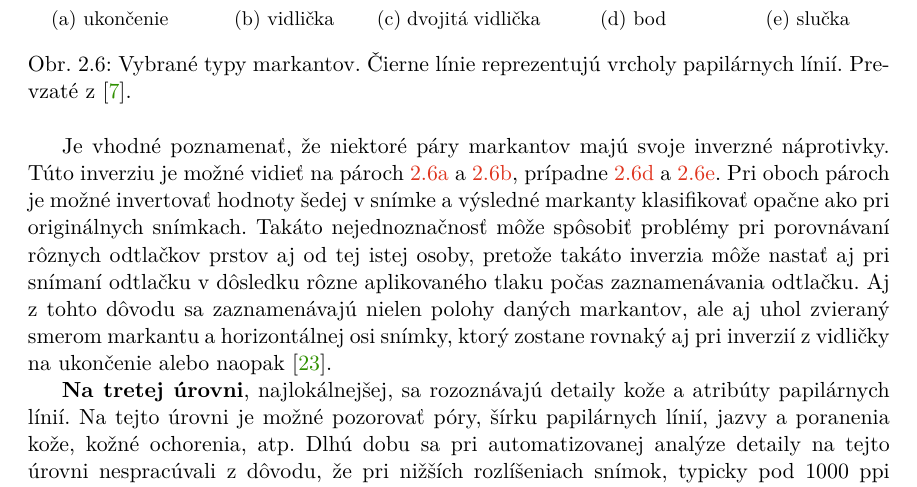
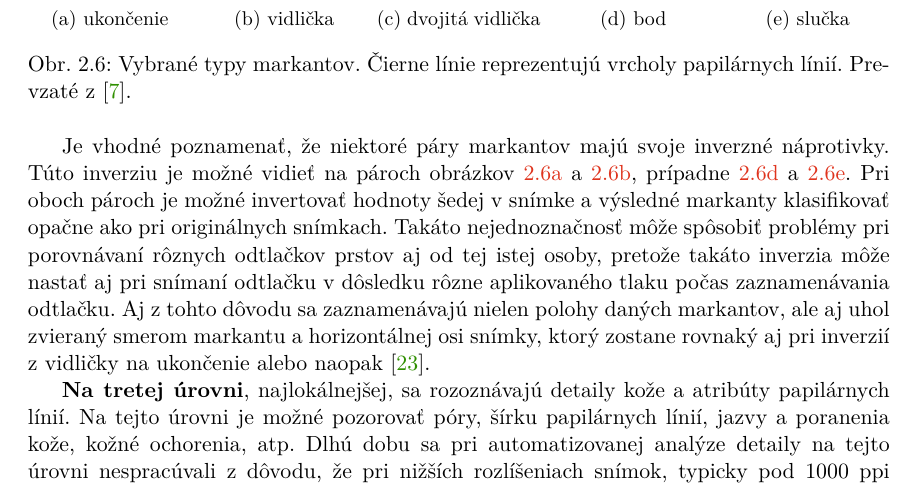
Before and after one commit to pemeth/wsq_editor, a LaTeX thesis (doc/xnemet04.tex, which reads doc/projekt-01-kapitoly-chapters.tex): part of page 13 of 58, cut so that both start at the same text. Compiled offline with pdfLaTeX.

Commit message:
Add reference specifier

```diff
--- a/doc/projekt-01-kapitoly-chapters.tex
+++ b/doc/projekt-01-kapitoly-chapters.tex
@@ -332,7 +332,7 @@
     \label{obr:typy_markantov}
   \end{figure*}
 
-  Je vhodné poznamenať, že niektoré páry markantov majú svoje inverzné náprotivky. Túto inverziu je možné vidieť na pároch~{\ref{obr:markant_ukoncenie}}
+  Je vhodné poznamenať, že niektoré páry markantov majú svoje inverzné náprotivky. Túto inverziu je možné vidieť na pároch obrázkov~{\ref{obr:markant_ukoncenie}}
   a~{\ref{obr:markant_vidlicka}}, prípadne~{\ref{obr:markant_bod}} a~{\ref{obr:markant_slucka}}. Pri oboch pároch je možné invertovať
   hodnoty šedej v snímke a výsledné markanty klasifikovať opačne ako pri originálnych snímkach. Takáto nejednoznačnosť môže spôsobiť problémy pri porovnávaní
   rôznych odtlačkov prstov aj od tej istej osoby, pretože takáto inverzia môže nastať aj pri snímaní odtlačku v dôsledku rôzne aplikovaného tlaku počas
```
